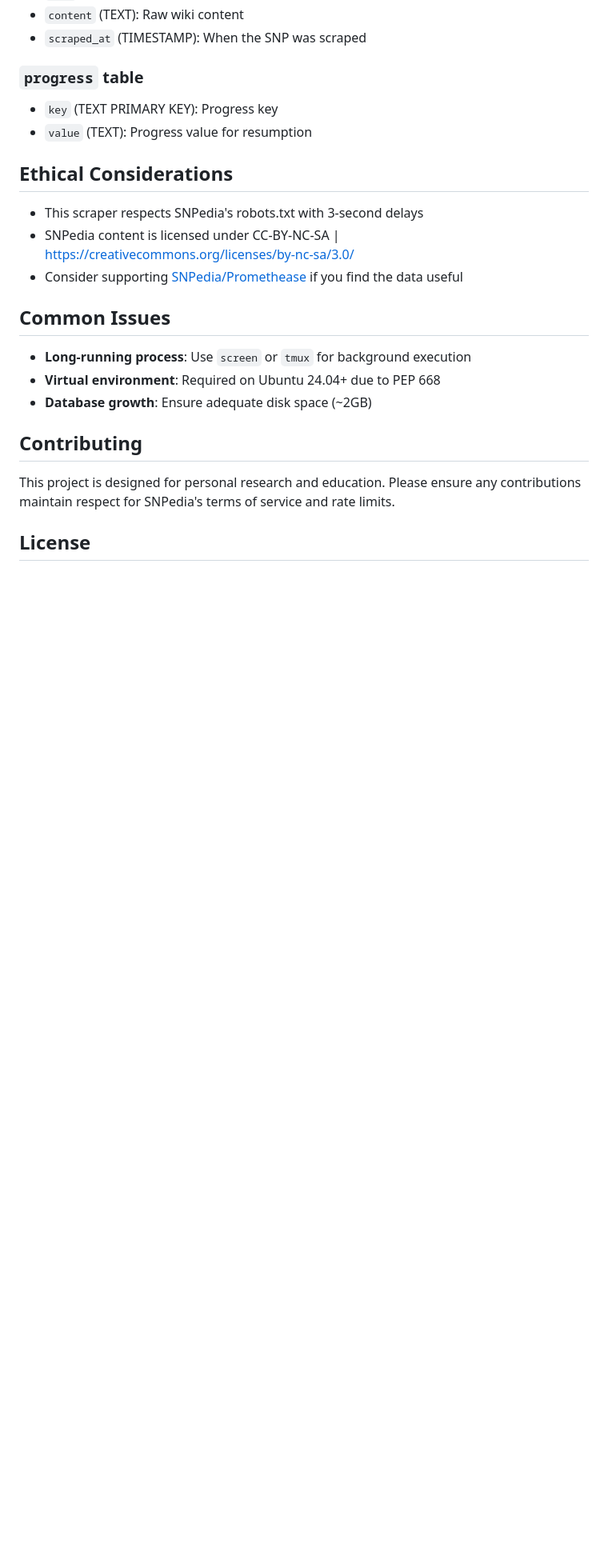
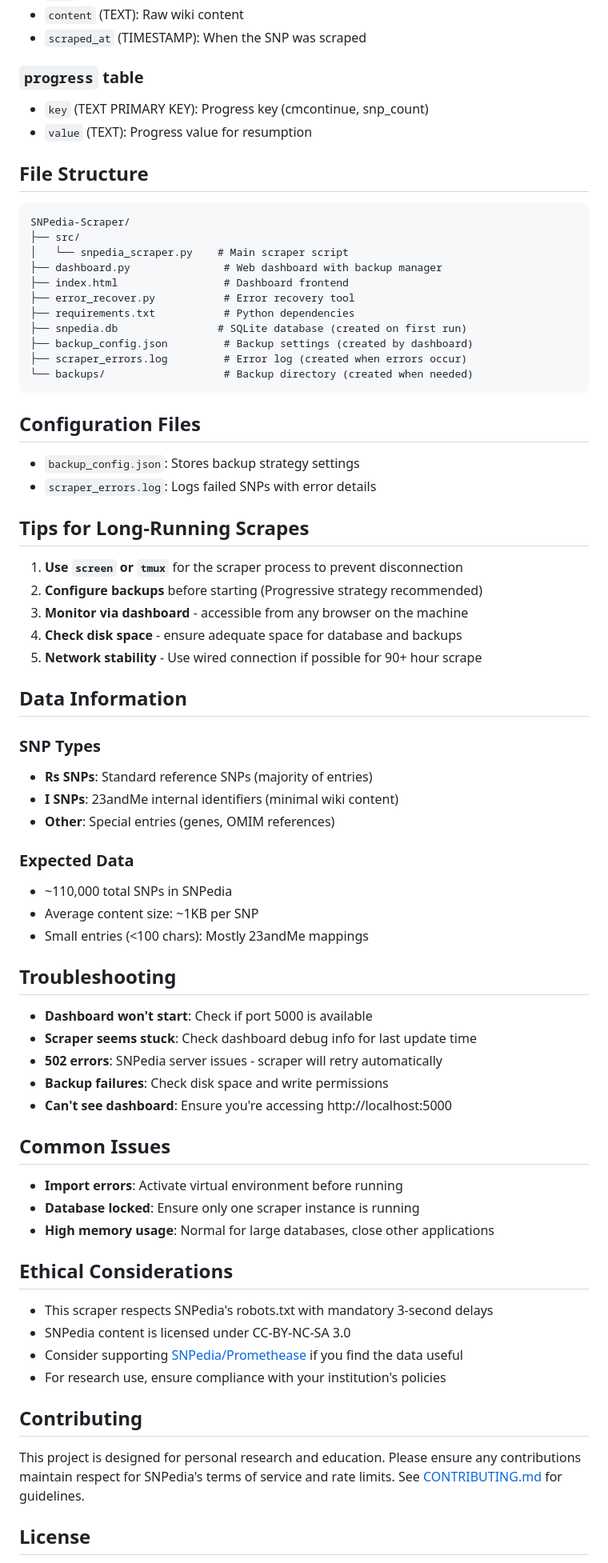
Before and after one commit to jaykobdetar/SNPedia-Scraper, a Markdown page: README.md, the part around one of its changes. Shown at 80% size. Rendered like a GitHub page; blank space fills up the shorter version.

````diff
--- a/README.md
+++ b/README.md
@@ -71,24 +122,74 @@ sqlite3 snpedia.db "SELECT rsid, scraped_at FROM snps ORDER BY scraped_at DESC L
 - `scraped_at` (TIMESTAMP): When the SNP was scraped
 
 ### `progress` table
-- `key` (TEXT PRIMARY KEY): Progress key
+- `key` (TEXT PRIMARY KEY): Progress key (cmcontinue, snp_count)
 - `value` (TEXT): Progress value for resumption
+
+## File Structure
+
+```
+SNPedia-Scraper/
+├── src/
+│   └── snpedia_scraper.py    # Main scraper script
+├── dashboard.py               # Web dashboard with backup manager
+├── index.html                 # Dashboard frontend
+├── error_recover.py           # Error recovery tool
+├── requirements.txt           # Python dependencies
+├── snpedia.db                # SQLite database (created on first run)
+├── backup_config.json         # Backup settings (created by dashboard)
+├── scraper_errors.log         # Error log (created when errors occur)
+└── backups/                   # Backup directory (created when needed)
+```
+
+## Configuration Files
+
+- `backup_config.json`: Stores backup strategy settings
+- `scraper_errors.log`: Logs failed SNPs with error details
+
+## Tips for Long-Running Scrapes
+
+1. **Use `screen` or `tmux`** for the scraper process to prevent disconnection
+2. **Configure backups** before starting (Progressive strategy recommended)
+3. **Monitor via dashboard** - accessible from any browser on the machine
+4. **Check disk space** - ensure adequate space for database and backups
+5. **Network stability** - Use wired connection if possible for 90+ hour scrape
+
+## Data Information
+
+### SNP Types
+- **Rs SNPs**: Standard reference SNPs (majority of entries)
+- **I SNPs**: 23andMe internal identifiers (minimal wiki content)
+- **Other**: Special entries (genes, OMIM references)
+
+### Expected Data
+- ~110,000 total SNPs in SNPedia
+- Average content size: ~1KB per SNP
+- Small entries (<100 chars): Mostly 23andMe mappings
+
+## Troubleshooting
+
+- **Dashboard won't start**: Check if port 5000 is available
+- **Scraper seems stuck**: Check dashboard debug info for last update time
+- **502 errors**: SNPedia server issues - scraper will retry automatically
+- **Backup failures**: Check disk space and write permissions
+- **Can't see dashboard**: Ensure you're accessing http://localhost:5000
+
+## Common Issues
+
+- **Import errors**: Activate virtual environment before running
+- **Database locked**: Ensure only one scraper instance is running
+- **High memory usage**: Normal for large databases, close other applications
 
 ## Ethical Considerations
 
-- This scraper respects SNPedia's robots.txt with 3-second delays
-- SNPedia content is licensed under CC-BY-NC-SA | https://creativecommons.org/licenses/by-nc-sa/3.0/
-- Consider supporting [SNPedia/Promethease](https://www.snpedia.com/index.php/Donate) if you find the data useful
-
-## Common Issues
-
-- **Long-running process**: Use `screen` or `tmux` for background execution
-- **Virtual environment**: Required on Ubuntu 24.04+ due to PEP 668
-- **Database growth**: Ensure adequate disk space (~2GB)
+- This scraper respects SNPedia's robots.txt with mandatory 3-second delays
+- SNPedia content is licensed under CC-BY-NC-SA 3.0
+- Consider supporting [SNPedia/Promethease](https://www.snpedia.com/index.php/SNPedia:General_disclaimer) if you find the data useful
+- For research use, ensure compliance with your institution's policies
 
 ## Contributing
 
-This project is designed for personal research and education. Please ensure any contributions maintain respect for SNPedia's terms of service and rate limits.
+This project is designed for personal research and education. Please ensure any contributions maintain respect for SNPedia's terms of service and rate limits. See [CONTRIBUTING.md](CONTRIBUTING.md) for guidelines.
 
 ## License
 
````
Also changed, not shown: other parts of README.md (+84 -24 lines).
